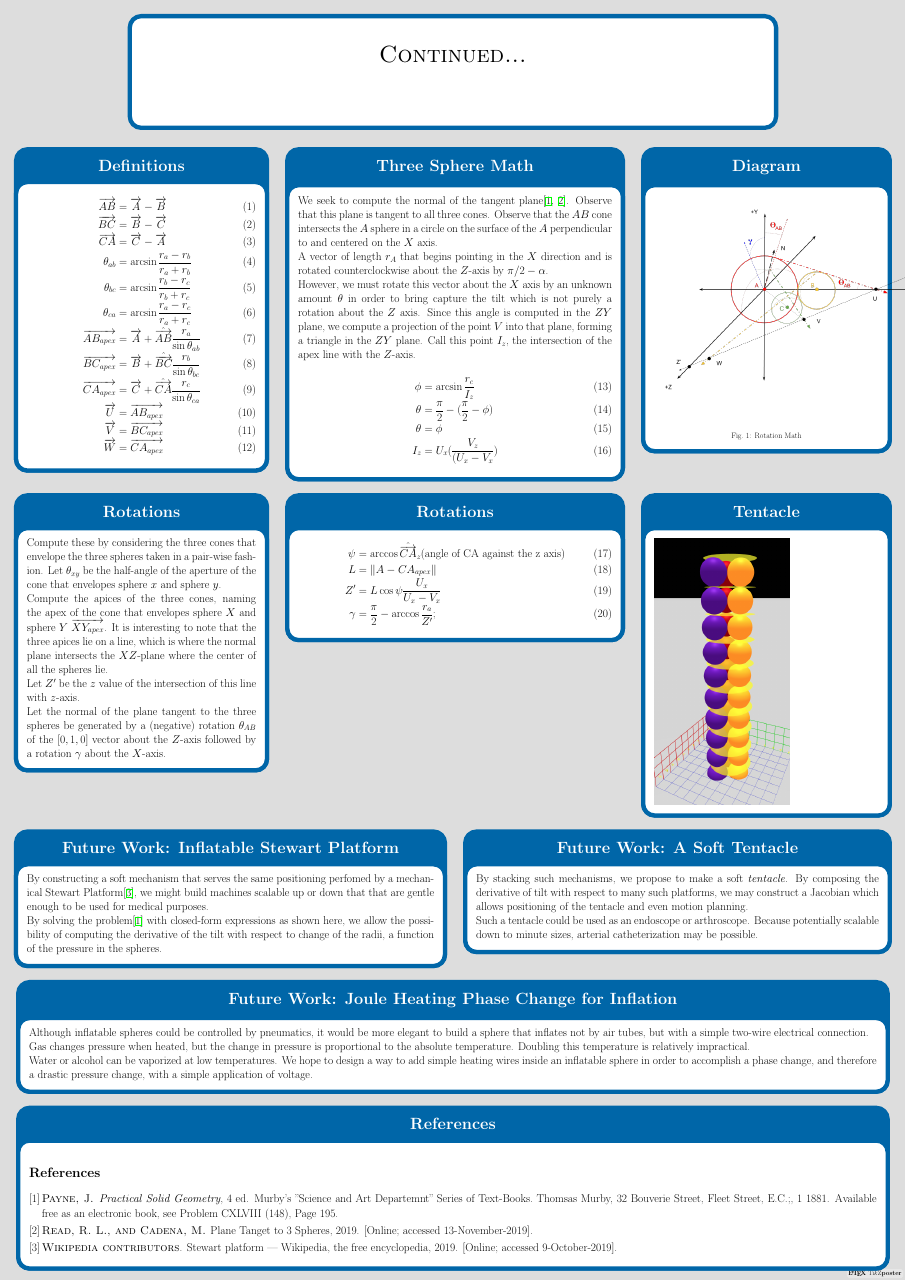
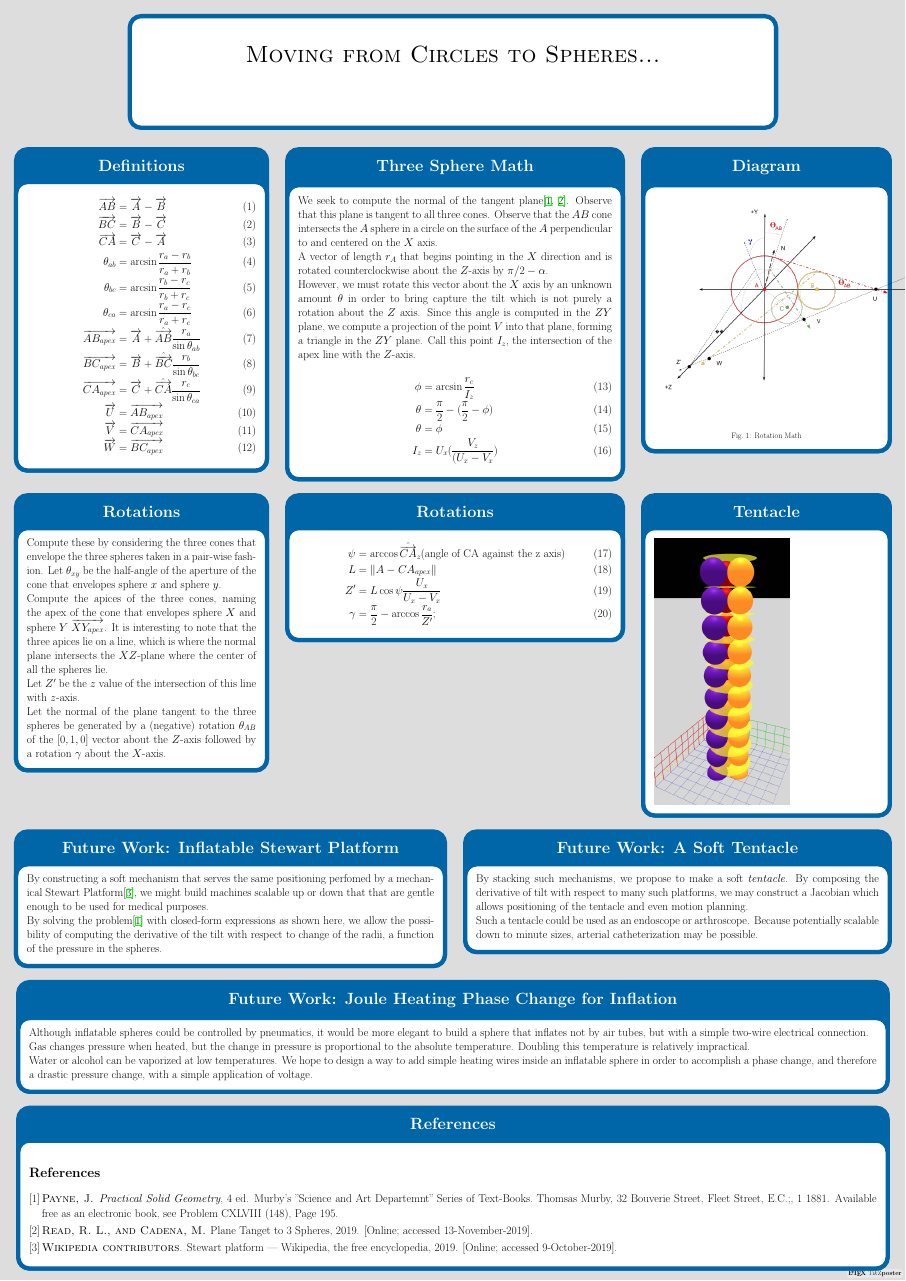
Before and after one commit to PubInv/softrobotmath, a LaTeX poster (doc/MC-IEEE-Poster-2.tex): the whole page. The pictures show the PDF file doc/MC-IEEE-Poster-2.pdf that the author committed with the source.

Commit message:
additional tweaks

```diff
--- a/doc/MC-IEEE-Poster-2.tex
+++ b/doc/MC-IEEE-Poster-2.tex
@@ -53,7 +53,7 @@
 
 
 
- \title{ Continued...}
+ \title{ Moving from Circles to Spheres...}
 
  % -- PREDEFINED THEMES ---------------------- %
  % Choose LAYOUT:  Default, Basic, Rays, Simple, Envelope, Wave, Board, Autumn, Desert,
@@ -78,8 +78,8 @@
   \overrightarrow{BC_{apex}} &= \overrightarrow{B} + \hat{\overrightarrow{BC}} \frac{r_b}{\sin{\theta_{bc}}} \\
   \overrightarrow{CA_{apex}} &= \overrightarrow{C} + \hat{\overrightarrow{CA}} \frac{r_c}{\sin{\theta_{ca}}} \\
   \overrightarrow{U} &= \overrightarrow{AB_{apex}} \\
-  \overrightarrow{V} &= \overrightarrow{BC_{apex}} \\
-  \overrightarrow{W} &= \overrightarrow{CA_{apex}}
+  \overrightarrow{V} &= \overrightarrow{CA_{apex}} \\
+  \overrightarrow{W} &= \overrightarrow{BC_{apex}}
 \end{align}
     }
        \column{0.4}
```
Also changed, not shown: doc/softrobotmath.tex (+2 -2 lines), doc/MC-IEEE-Poster-1.pdf, doc/MC-IEEE-Poster-2.pdf, doc/figures/RotationMath.png.
